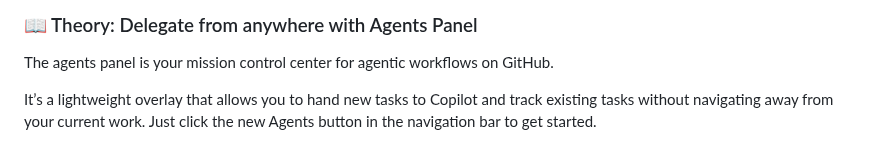
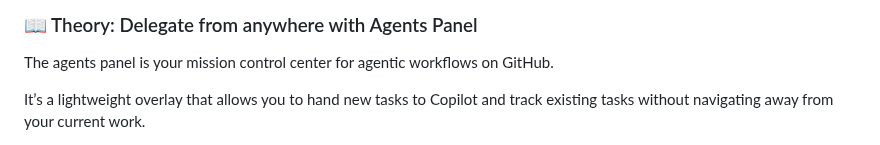
Before and after one commit to skills/expand-your-team-with-copilot, a Markdown page: .github/steps/4-play-time.md, the part around one of its changes. Drawn GitHub-style.

Commit message:
Enhance Agents panel documentation with images
Updated the Agents panel section with new images and improved instructions.

```diff
--- a/.github/steps/4-play-time.md
+++ b/.github/steps/4-play-time.md
@@ -12,5 +12,5 @@ Let's see how that's done! 👀
 
 The agents panel is your mission control center for agentic workflows on GitHub.
 
-It’s a lightweight overlay that allows you to hand new tasks to Copilot and track existing tasks without navigating away from your current work. Just click the new Agents button in the navigation bar to get started.
+It’s a lightweight overlay that allows you to hand new tasks to Copilot and track existing tasks without navigating away from your current work.
 
```
Also changed, not shown: other parts of .github/steps/4-play-time.md (+9 -5 lines).
